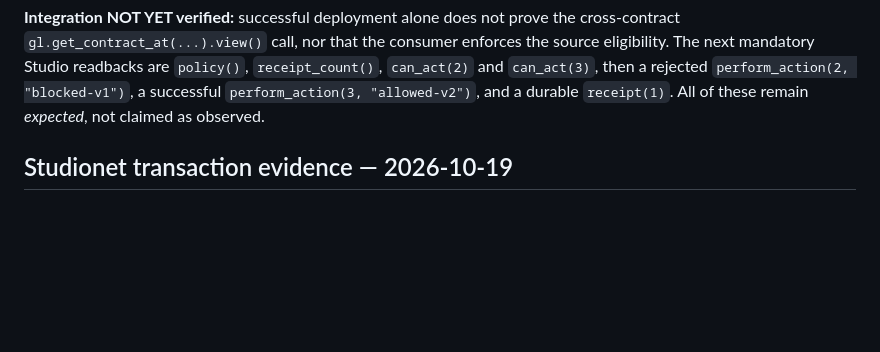
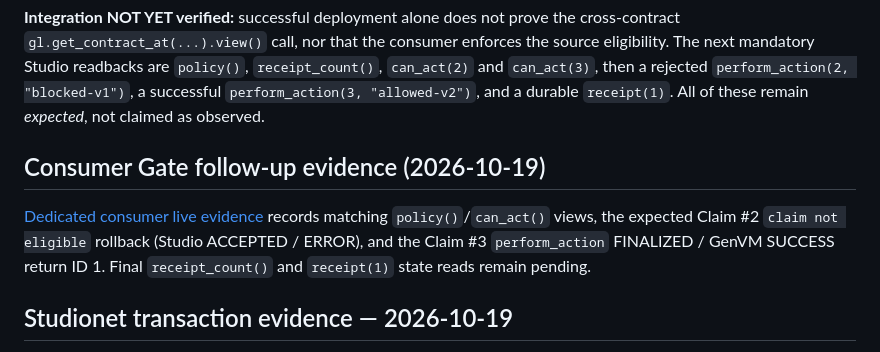
Before and after one commit to bearbaba/RELYNX, a Markdown page: docs/STUDIONET_EVIDENCE.md, the part around the change. Rendered like a GitHub page; blank space fills up the shorter version.

Commit message:
docs(evidence): link actual consumer deny/allow writes and pending receipt verification

```diff
--- a/docs/STUDIONET_EVIDENCE.md
+++ b/docs/STUDIONET_EVIDENCE.md
@@ -34,6 +34,10 @@ The user supplied the GenLayer Explorer deployment detail for an **independent c
 The pasted `contract_code` contains the `as_address` correction which converts Studio-decoded 160-bit address integers to GenLayer `Address` values. Unlike the previous failed deployment attempt (`ACCEPTED / ERROR`, `OverflowError`), this separate deployment is reported **FINALIZED with GenVM SUCCESS**.
 
 **Integration NOT YET verified:** successful deployment alone does not prove the cross-contract `gl.get_contract_at(...).view()` call, nor that the consumer enforces the source eligibility. The next mandatory Studio readbacks are `policy()`, `receipt_count()`, `can_act(2)` and `can_act(3)`, then a rejected `perform_action(2, "blocked-v1")`, a successful `perform_action(3, "allowed-v2")`, and a durable `receipt(1)`. All of these remain *expected*, not claimed as observed.
+
+## Consumer Gate follow-up evidence (2026-10-19)
+
+[Dedicated consumer live evidence](CONSUMER_LIVE_EVIDENCE.md) records matching `policy()`/`can_act()` views, the expected Claim #2 `claim not eligible` rollback (Studio ACCEPTED / ERROR), and the Claim #3 `perform_action` FINALIZED / GenVM SUCCESS return ID 1. Final `receipt_count()` and `receipt(1)` state reads remain pending.
 
 ## Studionet transaction evidence — 2026-10-19
 
```
